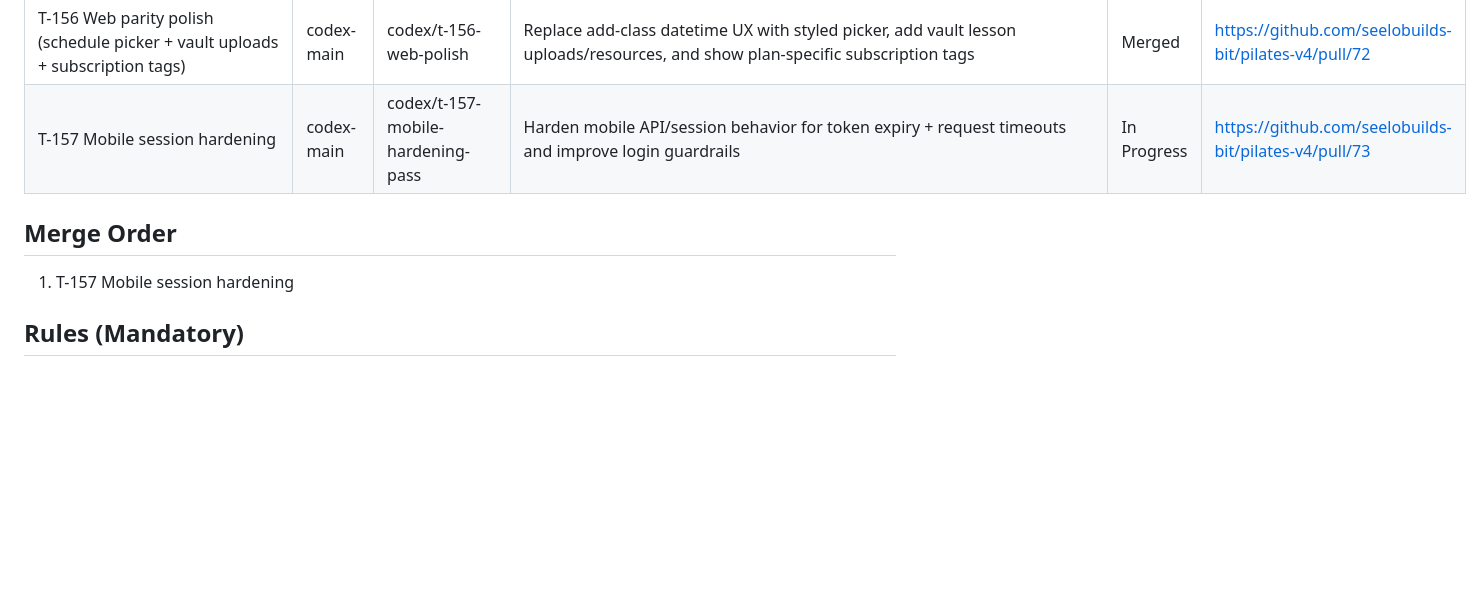
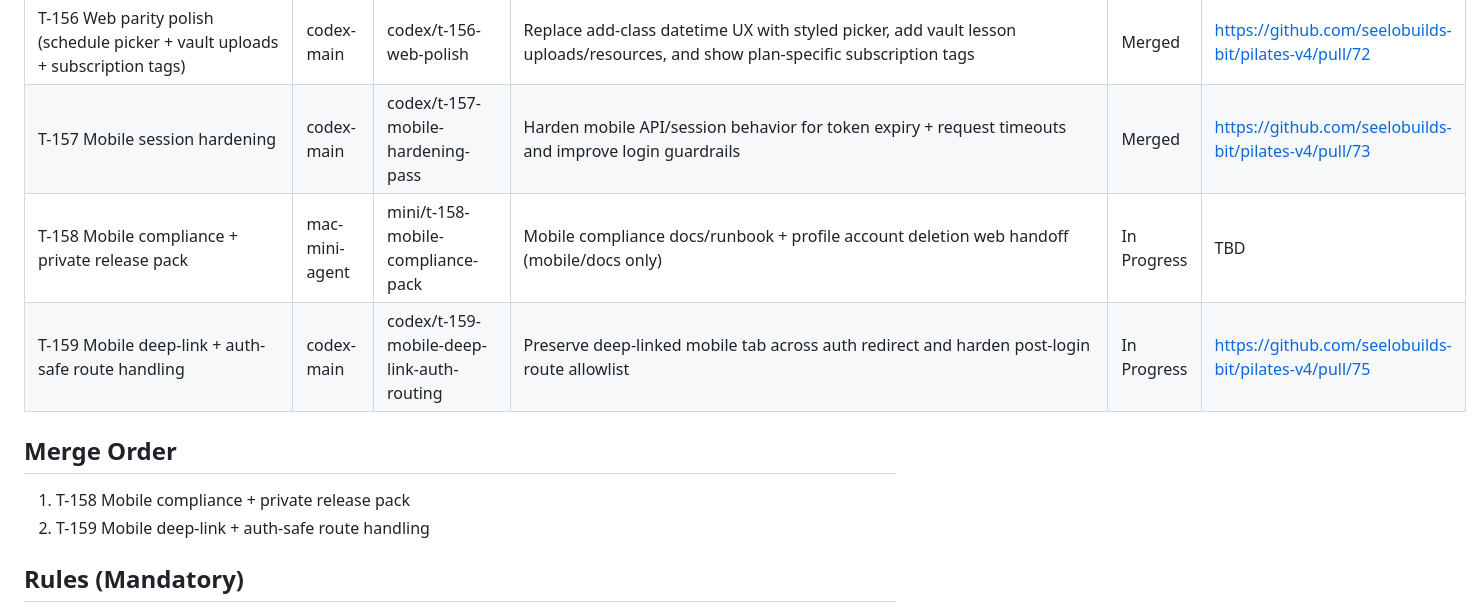
Before and after one commit to seelobuilds-bit/pilates-v4, a Markdown page: WORKBOARD.md, the part around the change. Drawn GitHub-style; blank space fills up the shorter version.

Commit message:
chore: update workboard for T-158 and T-159

```diff
--- a/WORKBOARD.md
+++ b/WORKBOARD.md
@@ -59,10 +59,13 @@ Ship high-impact improvements in parallel without conflicts.
 | T-154 Mobile home quick actions + metric label polish | codex-main | codex/T-154-mobile-home-quick-actions | Add role-specific home quick actions (web handoff) and readable metric labels for owner/teacher/client mobile home | Merged | https://github.com/seelobuilds-bit/pilates-v4/pull/70 |
 | T-155 Mobile inbox search + role filters | codex-main | codex/T-155-mobile-inbox-search-filters | Add search and practical filtering in mobile inbox (owner/teacher unread filter, client channel filter) with clearer empty states | Merged | https://github.com/seelobuilds-bit/pilates-v4/pull/71 |
 | T-156 Web parity polish (schedule picker + vault uploads + subscription tags) | codex-main | codex/t-156-web-polish | Replace add-class datetime UX with styled picker, add vault lesson uploads/resources, and show plan-specific subscription tags | Merged | https://github.com/seelobuilds-bit/pilates-v4/pull/72 |
-| T-157 Mobile session hardening | codex-main | codex/t-157-mobile-hardening-pass | Harden mobile API/session behavior for token expiry + request timeouts and improve login guardrails | In Progress | https://github.com/seelobuilds-bit/pilates-v4/pull/73 |
+| T-157 Mobile session hardening | codex-main | codex/t-157-mobile-hardening-pass | Harden mobile API/session behavior for token expiry + request timeouts and improve login guardrails | Merged | https://github.com/seelobuilds-bit/pilates-v4/pull/73 |
+| T-158 Mobile compliance + private release pack | mac-mini-agent | mini/t-158-mobile-compliance-pack | Mobile compliance docs/runbook + profile account deletion web handoff (mobile/docs only) | In Progress | TBD |
+| T-159 Mobile deep-link + auth-safe route handling | codex-main | codex/t-159-mobile-deep-link-auth-routing | Preserve deep-linked mobile tab across auth redirect and harden post-login route allowlist | In Progress | https://github.com/seelobuilds-bit/pilates-v4/pull/75 |
 
 ## Merge Order
-1. T-157 Mobile session hardening
+1. T-158 Mobile compliance + private release pack
+2. T-159 Mobile deep-link + auth-safe route handling
 
 ## Rules (Mandatory)
 1. One task = one branch = one PR.
```
